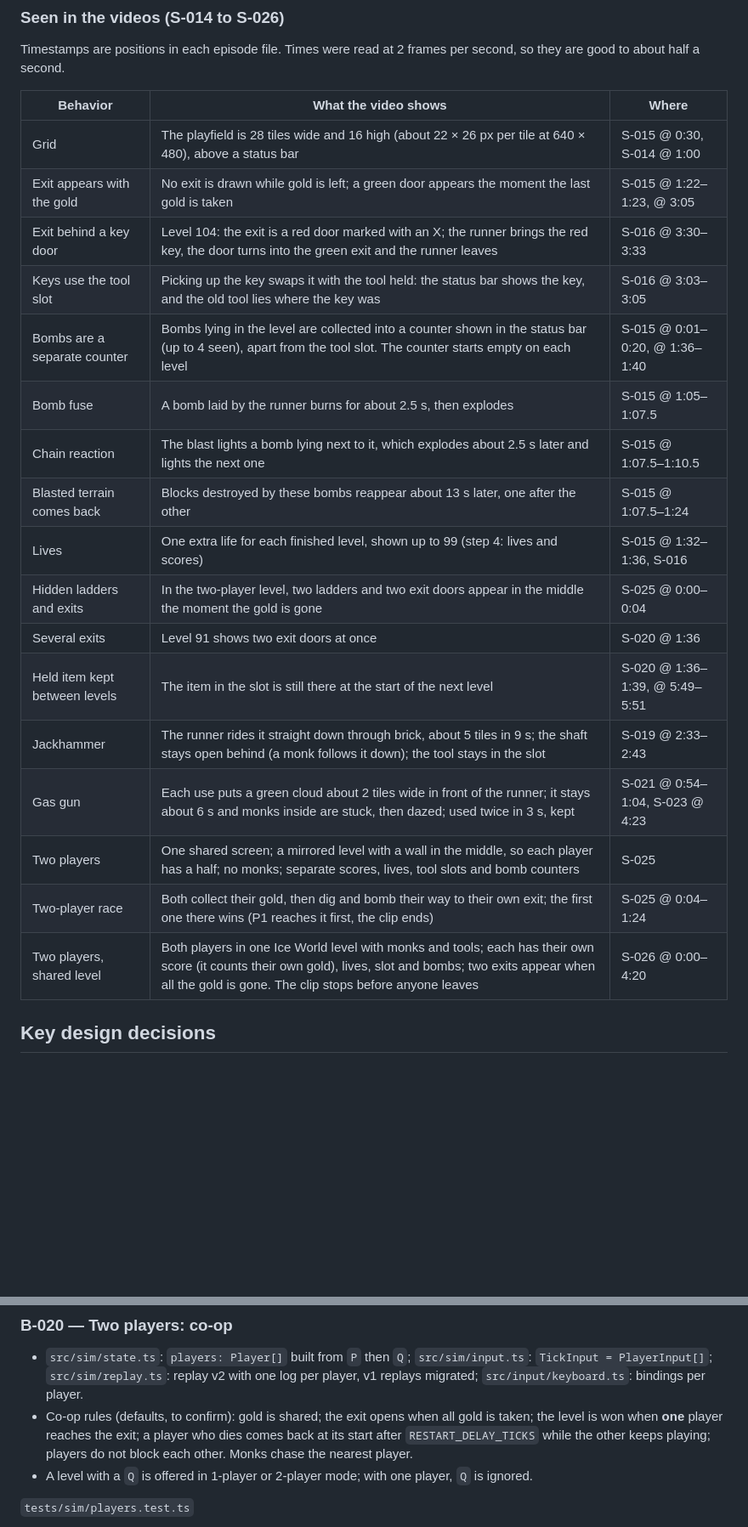
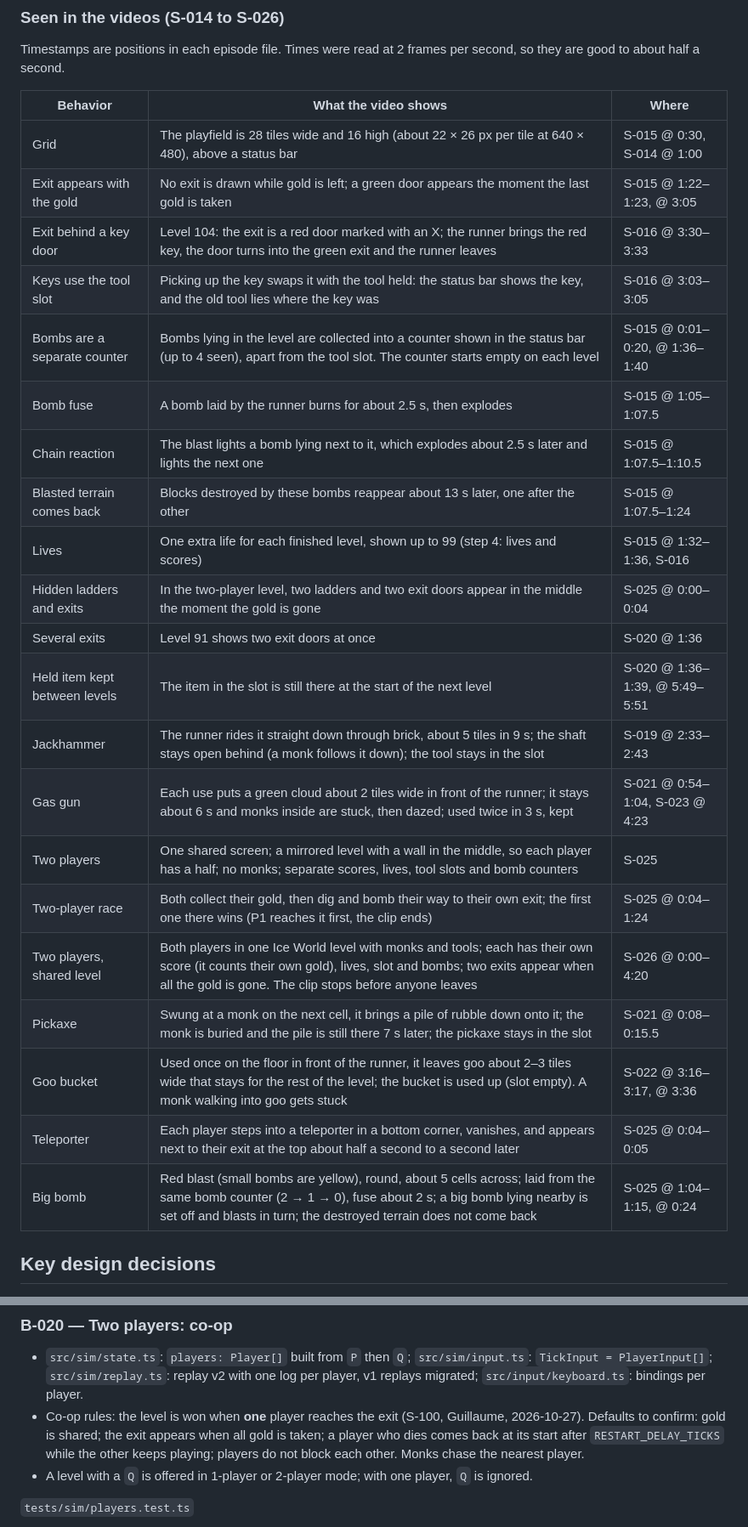
Before and after one commit to GuillaumeDD/return-of-the-runners, a Markdown page: docs/plans/step-3.md, 2 parts joined by grey strips. Shown at 85% size. Drawn GitHub-style; blank space fills up the shorter version.

```diff
--- a/docs/plans/step-3.md
+++ b/docs/plans/step-3.md
@@ -51,25 +51,29 @@ video or Guillaume backs them. Guillaume's memory (S-100) wins over every source
 Timestamps are positions in each episode file. Times were read at 2 frames per second,
 so they are good to about half a second.
 
-| Behavior                      | What the video shows                                                                                                                                                                                                  | Where                           |
-| ----------------------------- | --------------------------------------------------------------------------------------------------------------------------------------------------------------------------------------------------------------------- | ------------------------------- |
-| Grid                          | The playfield is 28 tiles wide and 16 high (about 22 × 26 px per tile at 640 × 480), above a status bar                                                                                                               | S-015 @ 0:30, S-014 @ 1:00      |
-| Exit appears with the gold    | No exit is drawn while gold is left; a green door appears the moment the last gold is taken                                                                                                                           | S-015 @ 1:22–1:23, @ 3:05       |
-| Exit behind a key door        | Level 104: the exit is a red door marked with an X; the runner brings the red key, the door turns into the green exit and the runner leaves                                                                           | S-016 @ 3:30–3:33               |
-| Keys use the tool slot        | Picking up the key swaps it with the tool held: the status bar shows the key, and the old tool lies where the key was                                                                                                 | S-016 @ 3:03–3:05               |
-| Bombs are a separate counter  | Bombs lying in the level are collected into a counter shown in the status bar (up to 4 seen), apart from the tool slot. The counter starts empty on each level                                                        | S-015 @ 0:01–0:20, @ 1:36–1:40  |
-| Bomb fuse                     | A bomb laid by the runner burns for about 2.5 s, then explodes                                                                                                                                                        | S-015 @ 1:05–1:07.5             |
-| Chain reaction                | The blast lights a bomb lying next to it, which explodes about 2.5 s later and lights the next one                                                                                                                    | S-015 @ 1:07.5–1:10.5           |
-| Blasted terrain comes back    | Blocks destroyed by these bombs reappear about 13 s later, one after the other                                                                                                                                        | S-015 @ 1:07.5–1:24             |
-| Lives                         | One extra life for each finished level, shown up to 99 (step 4: lives and scores)                                                                                                                                     | S-015 @ 1:32–1:36, S-016        |
-| Hidden ladders and exits      | In the two-player level, two ladders and two exit doors appear in the middle the moment the gold is gone                                                                                                              | S-025 @ 0:00–0:04               |
-| Several exits                 | Level 91 shows two exit doors at once                                                                                                                                                                                 | S-020 @ 1:36                    |
-| Held item kept between levels | The item in the slot is still there at the start of the next level                                                                                                                                                    | S-020 @ 1:36–1:39, @ 5:49–5:51  |
-| Jackhammer                    | The runner rides it straight down through brick, about 5 tiles in 9 s; the shaft stays open behind (a monk follows it down); the tool stays in the slot                                                               | S-019 @ 2:33–2:43               |
-| Gas gun                       | Each use puts a green cloud about 2 tiles wide in front of the runner; it stays about 6 s and monks inside are stuck, then dazed; used twice in 3 s, kept                                                             | S-021 @ 0:54–1:04, S-023 @ 4:23 |
-| Two players                   | One shared screen; a mirrored level with a wall in the middle, so each player has a half; no monks; separate scores, lives, tool slots and bomb counters                                                              | S-025                           |
-| Two-player race               | Both collect their gold, then dig and bomb their way to their own exit; the first one there wins (P1 reaches it first, the clip ends)                                                                                 | S-025 @ 0:04–1:24               |
-| Two players, shared level     | Both players in one Ice World level with monks and tools; each has their own score (it counts their own gold), lives, slot and bombs; two exits appear when all the gold is gone. The clip stops before anyone leaves | S-026 @ 0:00–4:20               |
+| Behavior                      | What the video shows                                                                                                                                                                                                          | Where                           |
+| ----------------------------- | ----------------------------------------------------------------------------------------------------------------------------------------------------------------------------------------------------------------------------- | ------------------------------- |
+| Grid                          | The playfield is 28 tiles wide and 16 high (about 22 × 26 px per tile at 640 × 480), above a status bar                                                                                                                       | S-015 @ 0:30, S-014 @ 1:00      |
+| Exit appears with the gold    | No exit is drawn while gold is left; a green door appears the moment the last gold is taken                                                                                                                                   | S-015 @ 1:22–1:23, @ 3:05       |
+| Exit behind a key door        | Level 104: the exit is a red door marked with an X; the runner brings the red key, the door turns into the green exit and the runner leaves                                                                                   | S-016 @ 3:30–3:33               |
+| Keys use the tool slot        | Picking up the key swaps it with the tool held: the status bar shows the key, and the old tool lies where the key was                                                                                                         | S-016 @ 3:03–3:05               |
+| Bombs are a separate counter  | Bombs lying in the level are collected into a counter shown in the status bar (up to 4 seen), apart from the tool slot. The counter starts empty on each level                                                                | S-015 @ 0:01–0:20, @ 1:36–1:40  |
+| Bomb fuse                     | A bomb laid by the runner burns for about 2.5 s, then explodes                                                                                                                                                                | S-015 @ 1:05–1:07.5             |
+| Chain reaction                | The blast lights a bomb lying next to it, which explodes about 2.5 s later and lights the next one                                                                                                                            | S-015 @ 1:07.5–1:10.5           |
+| Blasted terrain comes back    | Blocks destroyed by these bombs reappear about 13 s later, one after the other                                                                                                                                                | S-015 @ 1:07.5–1:24             |
+| Lives                         | One extra life for each finished level, shown up to 99 (step 4: lives and scores)                                                                                                                                             | S-015 @ 1:32–1:36, S-016        |
+| Hidden ladders and exits      | In the two-player level, two ladders and two exit doors appear in the middle the moment the gold is gone                                                                                                                      | S-025 @ 0:00–0:04               |
+| Several exits                 | Level 91 shows two exit doors at once                                                                                                                                                                                         | S-020 @ 1:36                    |
+| Held item kept between levels | The item in the slot is still there at the start of the next level                                                                                                                                                            | S-020 @ 1:36–1:39, @ 5:49–5:51  |
+| Jackhammer                    | The runner rides it straight down through brick, about 5 tiles in 9 s; the shaft stays open behind (a monk follows it down); the tool stays in the slot                                                                       | S-019 @ 2:33–2:43               |
+| Gas gun                       | Each use puts a green cloud about 2 tiles wide in front of the runner; it stays about 6 s and monks inside are stuck, then dazed; used twice in 3 s, kept                                                                     | S-021 @ 0:54–1:04, S-023 @ 4:23 |
+| Two players                   | One shared screen; a mirrored level with a wall in the middle, so each player has a half; no monks; separate scores, lives, tool slots and bomb counters                                                                      | S-025                           |
+| Two-player race               | Both collect their gold, then dig and bomb their way to their own exit; the first one there wins (P1 reaches it first, the clip ends)                                                                                         | S-025 @ 0:04–1:24               |
+| Two players, shared level     | Both players in one Ice World level with monks and tools; each has their own score (it counts their own gold), lives, slot and bombs; two exits appear when all the gold is gone. The clip stops before anyone leaves         | S-026 @ 0:00–4:20               |
+| Pickaxe                       | Swung at a monk on the next cell, it brings a pile of rubble down onto it; the monk is buried and the pile is still there 7 s later; the pickaxe stays in the slot                                                            | S-021 @ 0:08–0:15.5             |
+| Goo bucket                    | Used once on the floor in front of the runner, it leaves goo about 2–3 tiles wide that stays for the rest of the level; the bucket is used up (slot empty). A monk walking into goo gets stuck                                | S-022 @ 3:16–3:17, @ 3:36       |
+| Teleporter                    | Each player steps into a teleporter in a bottom corner, vanishes, and appears next to their exit at the top about half a second to a second later                                                                             | S-025 @ 0:04–0:05               |
+| Big bomb                      | Red blast (small bombs are yellow), round, about 5 cells across; laid from the same bomb counter (2 → 1 → 0), fuse about 2 s; a big bomb lying nearby is set off and blasts in turn; the destroyed terrain does not come back | S-025 @ 1:04–1:15, @ 0:24       |
 
 ## Key design decisions
 
@@ -177,8 +181,9 @@ Firefox, WebKit) and updates ARCHITECTURE § Observed behavior with its sources.
 - `src/sim/state.ts`: `players: Player[]` built from `P` then `Q`; `src/sim/input.ts`:
   `TickInput = PlayerInput[]`; `src/sim/replay.ts`: replay v2 with one log per player,
   v1 replays migrated; `src/input/keyboard.ts`: bindings per player.
-- Co-op rules (defaults, to confirm): gold is shared; the exit opens when all gold is
-  taken; the level is won when **one** player reaches the exit; a player who dies
+- Co-op rules: the level is won when **one** player reaches the exit (S-100,
+  Guillaume, 2026-10-27). Defaults to confirm: gold is shared; the exit appears when
+  all gold is taken; a player who dies
   comes back at its start after `RESTART_DELAY_TICKS` while the other keeps playing;
   players do not block each other. Monks chase the nearest player.
 - A level with a `Q` is offered in 1-player or 2-player mode; with one player, `Q` is
```
Also changed, not shown: other parts of docs/plans/step-3.md (+15 -13 lines), docs/ARCHITECTURE.md (+5 -0 lines), docs/SOURCES.md (+22 -22 lines).
